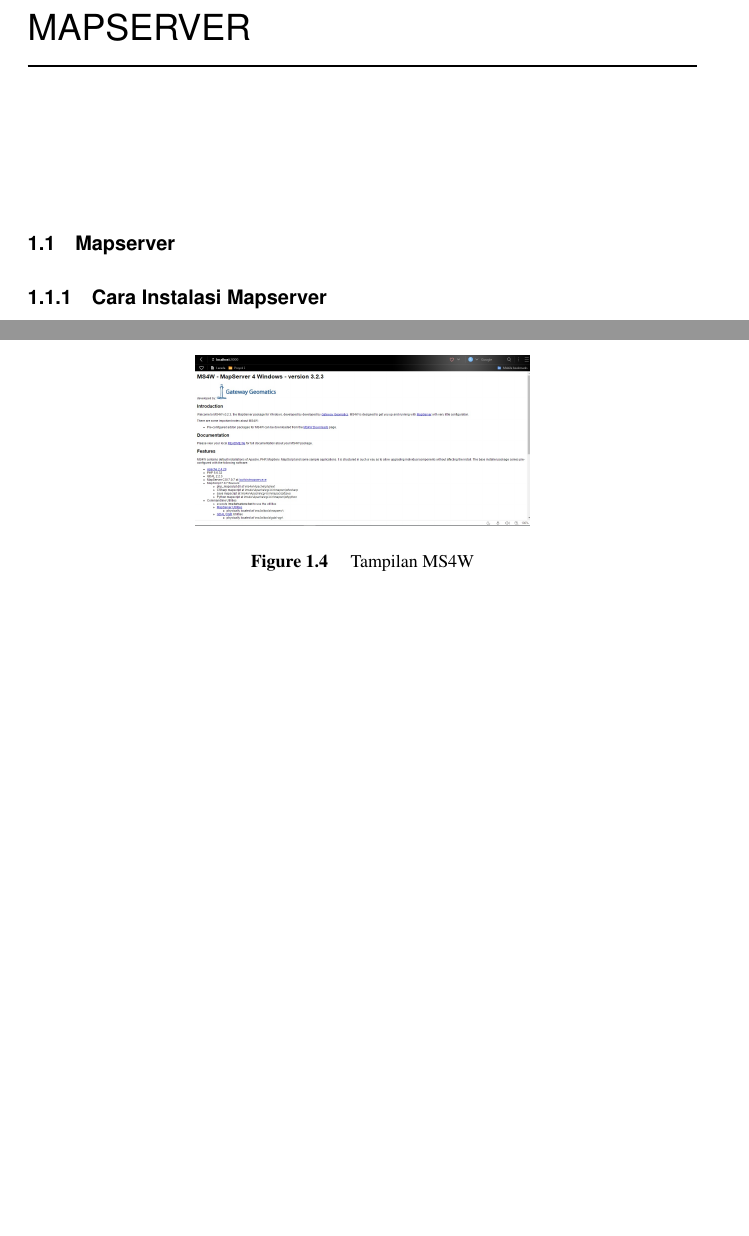
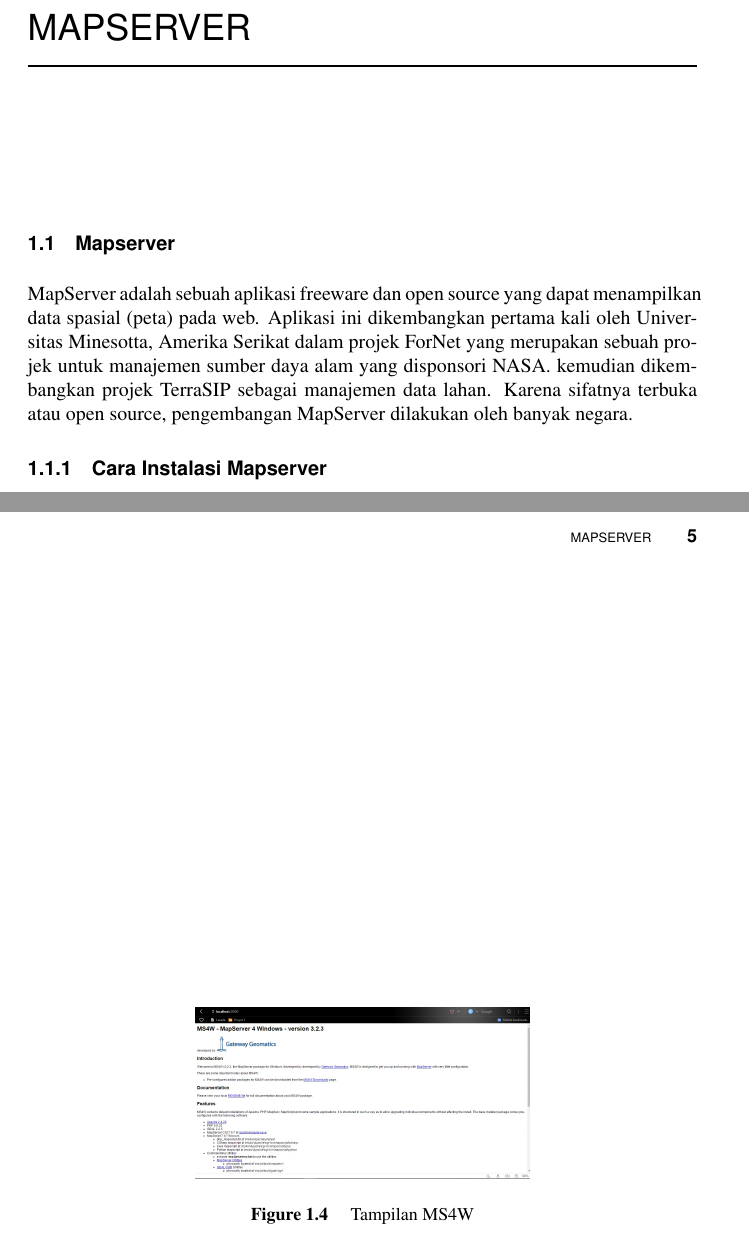
Before and after one commit to KELOMPOKD4TI3A/BAPAKTAMVAN, a LaTeX document (gis.tex, which reads chapter/Mapserver.tex): two parts of pages 13 and 14 of 16 before the commit and two parts of pages 13 and 15 of 18 after it, joined at a grey line, cut so that both start at the same text, the shorter picture padded with empty space. Compiled offline with pdfLaTeX.

Commit message:
Update Mapserver.tex

```diff
--- a/chapter/Mapserver.tex
+++ b/chapter/Mapserver.tex
@@ -1,5 +1,5 @@
 \section{Mapserver}
-
+MapServer adalah sebuah aplikasi freeware dan open source yang dapat menampilkan data spasial (peta) pada web. Aplikasi ini dikembangkan pertama kali oleh Universitas Minesotta, Amerika Serikat dalam projek ForNet yang merupakan sebuah projek untuk manajemen sumber daya alam yang disponsori NASA. kemudian dikembangkan projek TerraSIP sebagai manajemen data lahan. Karena sifatnya terbuka atau open source, pengembangan MapServer dilakukan oleh banyak negara.
 
 \subsection{Cara Instalasi Mapserver}
 \begin{enumerate}
```
